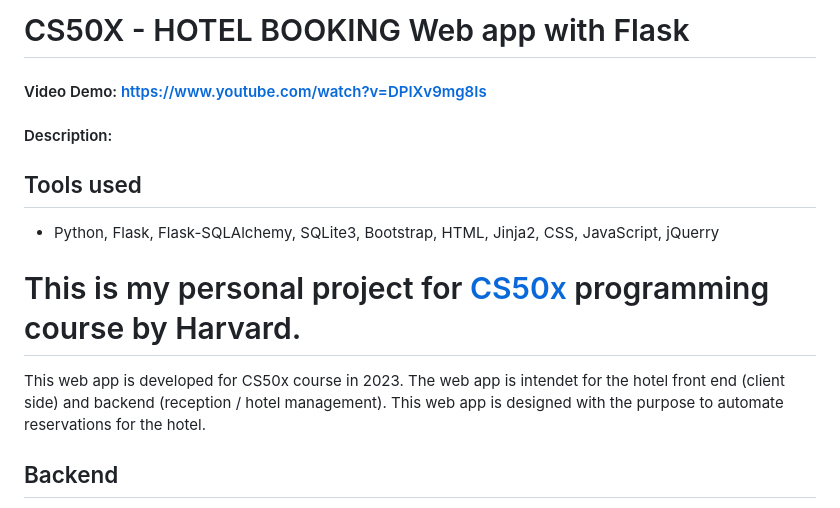
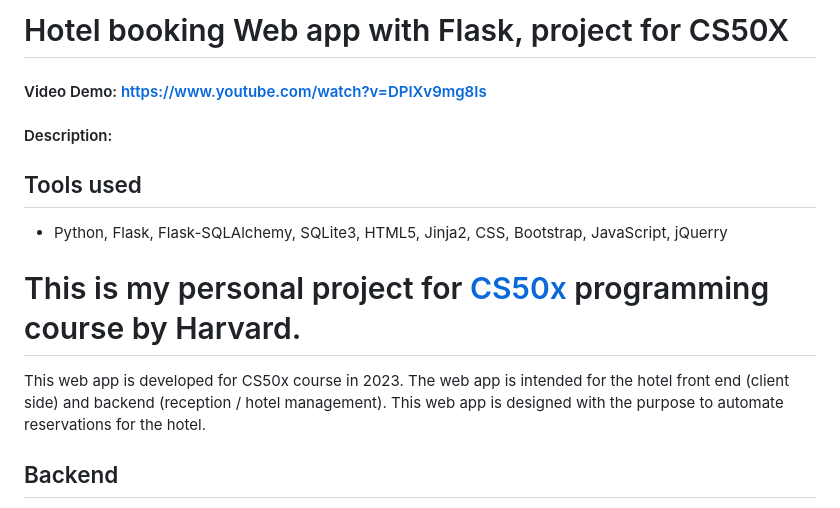
Before and after one commit to Acrofil/flask-hotel-booking-app, a Markdown page: README.md, the part around the change. GitHub-like rendering.

```diff
--- a/README.md
+++ b/README.md
@@ -1,12 +1,12 @@
-# CS50X - HOTEL BOOKING Web app with Flask
+# Hotel booking Web app with Flask, project for CS50X
 #### Video Demo:  <https://www.youtube.com/watch?v=DPIXv9mg8Is>
 #### Description:
 
 ## Tools used
-- Python, Flask, Flask-SQLAlchemy, SQLite3, Bootstrap, HTML, Jinja2, CSS, JavaScript, jQuerry
+- Python, Flask, Flask-SQLAlchemy, SQLite3, HTML5, Jinja2, CSS, Bootstrap, JavaScript, jQuerry
 
 # This is my personal project for [CS50x](https://cs50.harvard.edu/x/2023/) programming course by Harvard.
-This web app is developed for CS50x course in 2023. The web app is intendet for the hotel front end (client side) and backend (reception / hotel management).
+This web app is developed for CS50x course in 2023. The web app is intended for the hotel front end (client side) and backend (reception / hotel management).
 This web app is designed with the purpose to automate reservations for the hotel.
 
 ## Backend
```
